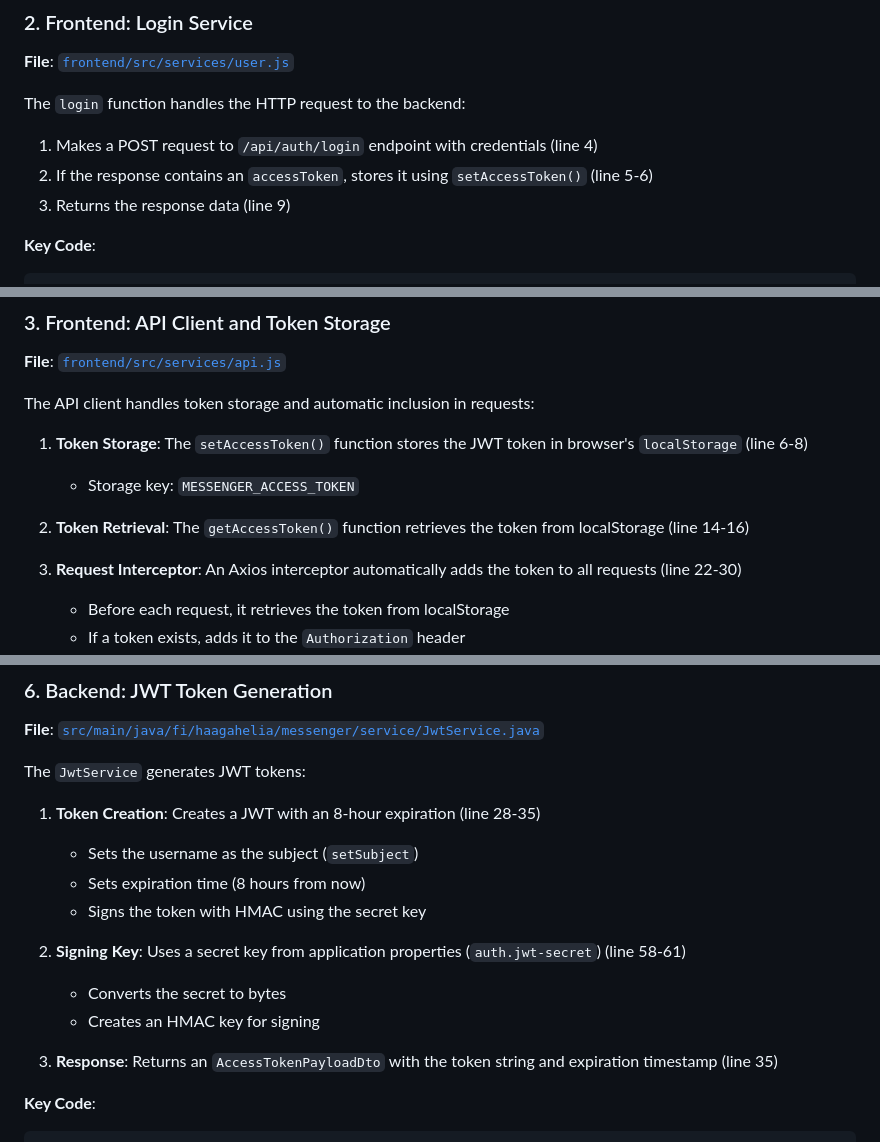
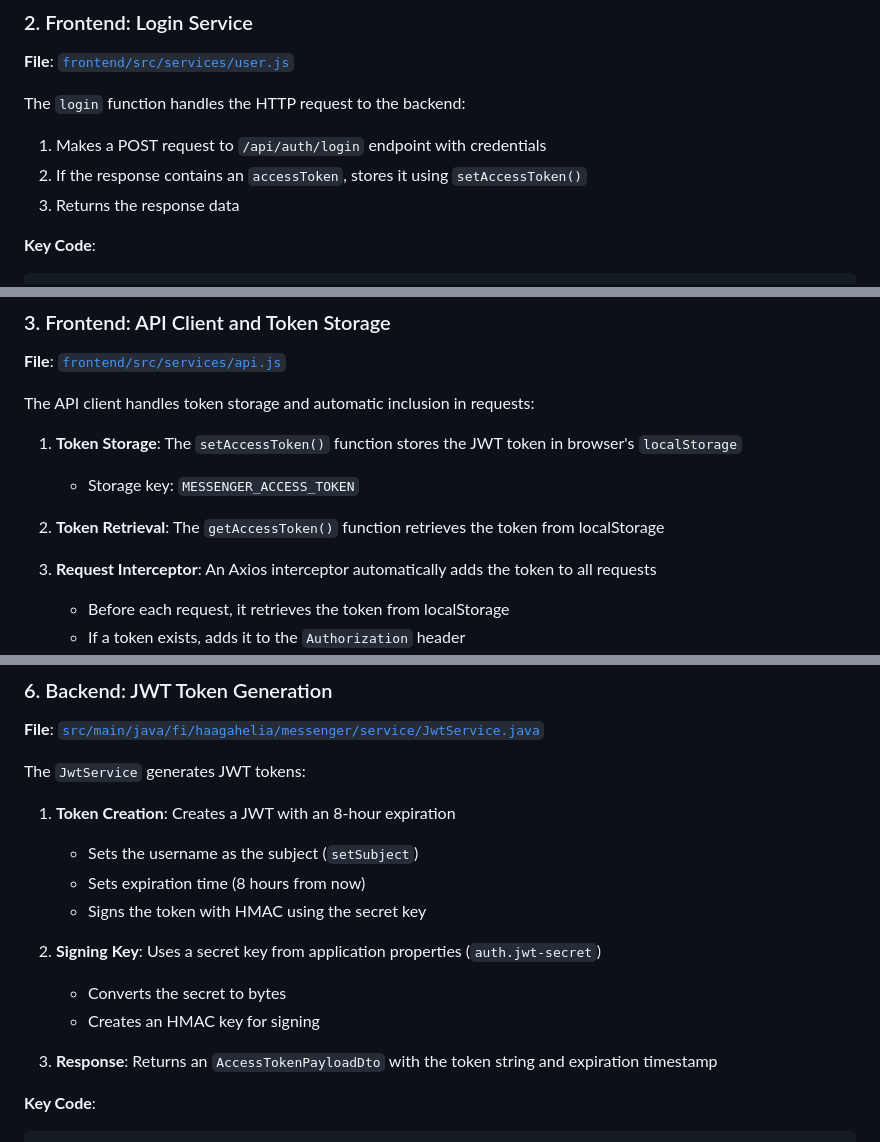
Before and after one commit to Kaltsoon/spring-boot-vite-example, a Markdown page: authentication-flow.md, 3 parts joined by grey strips. GitHub-like rendering.

````diff
--- a/authentication-flow.md
+++ b/authentication-flow.md
@@ -44,9 +44,9 @@ function handleSubmitLogin(event) {
 
 The `login` function handles the HTTP request to the backend:
 
-1. Makes a POST request to `/api/auth/login` endpoint with credentials (line 4)
-2. If the response contains an `accessToken`, stores it using `setAccessToken()` (line 5-6)
-3. Returns the response data (line 9)
+1. Makes a POST request to `/api/auth/login` endpoint with credentials
+2. If the response contains an `accessToken`, stores it using `setAccessToken()`
+3. Returns the response data
 
 **Key Code**:
 ```javascript
@@ -66,12 +66,12 @@ export function login(credentials) {
 
 The API client handles token storage and automatic inclusion in requests:
 
-1. **Token Storage**: The `setAccessToken()` function stores the JWT token in browser's `localStorage` (line 6-8)
+1. **Token Storage**: The `setAccessToken()` function stores the JWT token in browser's `localStorage`
    - Storage key: `MESSENGER_ACCESS_TOKEN`
 
-2. **Token Retrieval**: The `getAccessToken()` function retrieves the token from localStorage (line 14-16)
+2. **Token Retrieval**: The `getAccessToken()` function retrieves the token from localStorage
 
-3. **Request Interceptor**: An Axios interceptor automatically adds the token to all requests (line 22-30)
+3. **Request Interceptor**: An Axios interceptor automatically adds the token to all requests
    - Before each request, it retrieves the token from localStorage
    - If a token exists, adds it to the `Authorization` header
    - The token is sent as-is (raw JWT token)
@@ -167,16 +167,16 @@ public UserDetails loadUserByUsername(String username) throws UsernameNotFoundEx
 
 The `JwtService` generates JWT tokens:
 
-1. **Token Creation**: Creates a JWT with an 8-hour expiration (line 28-35)
+1. **Token Creation**: Creates a JWT with an 8-hour expiration
    - Sets the username as the subject (`setSubject`)
    - Sets expiration time (8 hours from now)
    - Signs the token with HMAC using the secret key
 
-2. **Signing Key**: Uses a secret key from application properties (`auth.jwt-secret`) (line 58-61)
+2. **Signing Key**: Uses a secret key from application properties (`auth.jwt-secret`)
    - Converts the secret to bytes
    - Creates an HMAC key for signing
 
-3. **Response**: Returns an `AccessTokenPayloadDto` with the token string and expiration timestamp (line 35)
+3. **Response**: Returns an `AccessTokenPayloadDto` with the token string and expiration timestamp
 
 **Key Code**:
 ```java
````
Also changed, not shown: other parts of authentication-flow.md (+26 -26 lines).
